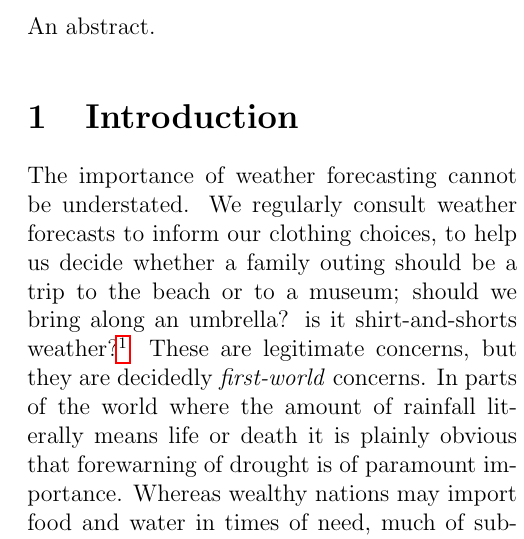
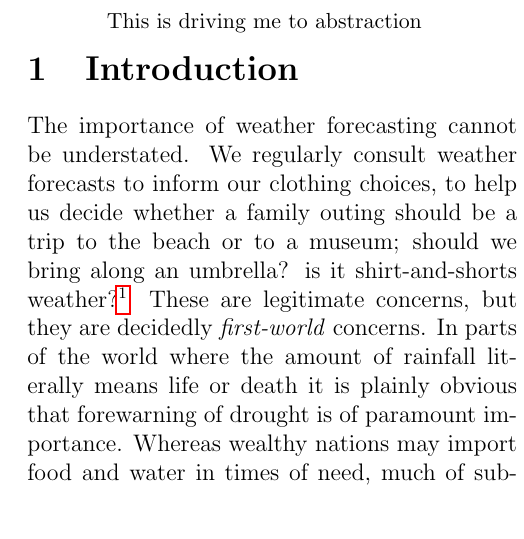
Before and after one commit to lconaboy/weathr, a LaTeX paper (report/report.tex): part of one column of page 1 of 5, cut at the place of the change. Compiled offline with pdfLaTeX.

Commit message:
centred single column abstract

```diff
--- a/report/report.tex
+++ b/report/report.tex
@@ -41,13 +42,14 @@
 \date{}
 
 \begin{document}
-\maketitle
-
-\begin{abstract}
-  An abstract.
-\end{abstract}
-
-% \begin{multicols}{2}
+\twocolumn[
+  \begin{@twocolumnfalse}
+    \maketitle
+    \begin{abstract}
+      This is driving me to abstraction
+    \end{abstract}
+  \end{@twocolumnfalse}
+]
 
 \input{introduction}
 \input{data}
```
Also changed, not shown: report/report.tex (7 more changed lines).
